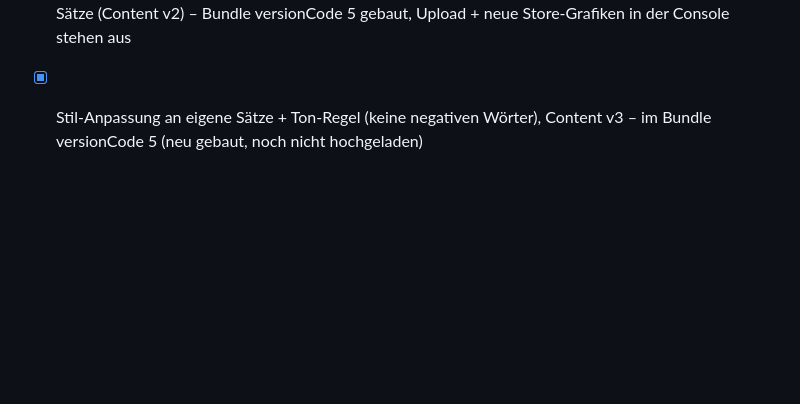
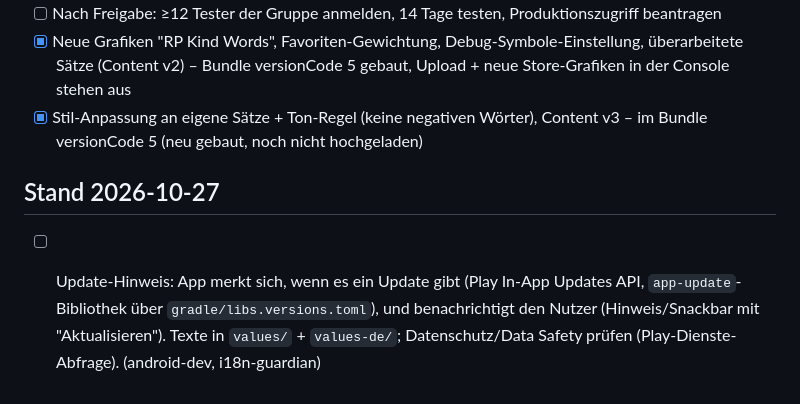
Before and after one commit to Ilitrius/kind-words-app, a Markdown page: TODO.md, the part around the change. Drawn GitHub-style; blank space fills up the shorter version.

Commit message:
TODO: Update-Hinweis in der App (Benachrichtigung bei neuer Version)
Co-Authored-By: Claude Sonnet 5.5 <noreply@anthropic.com>
Claude-Session: https://claude.ai/code/session_01PkM9w6iYMRGZqQM2Fgyiyg

```diff
--- a/TODO.md
+++ b/TODO.md
@@ -54,3 +54,6 @@ Legende: `[ ]` offen · `[x]` erledigt · Agent in Klammern
 - [ ] Nach Freigabe: ≥12 Tester der Gruppe anmelden, 14 Tage testen, Produktionszugriff beantragen
 - [x] Neue Grafiken "RP Kind Words", Favoriten-Gewichtung, Debug-Symbole-Einstellung, überarbeitete Sätze (Content v2) – Bundle versionCode 5 gebaut, Upload + neue Store-Grafiken in der Console stehen aus
 - [x] Stil-Anpassung an eigene Sätze + Ton-Regel (keine negativen Wörter), Content v3 – im Bundle versionCode 5 (neu gebaut, noch nicht hochgeladen)
+
+## Stand 2026-10-27
+- [ ] Update-Hinweis: App merkt sich, wenn es ein Update gibt (Play In-App Updates API, `app-update`-Bibliothek über `gradle/libs.versions.toml`), und benachrichtigt den Nutzer (Hinweis/Snackbar mit "Aktualisieren"). Texte in `values/` + `values-de/`; Datenschutz/Data Safety prüfen (Play-Dienste-Abfrage). (android-dev, i18n-guardian)
```
